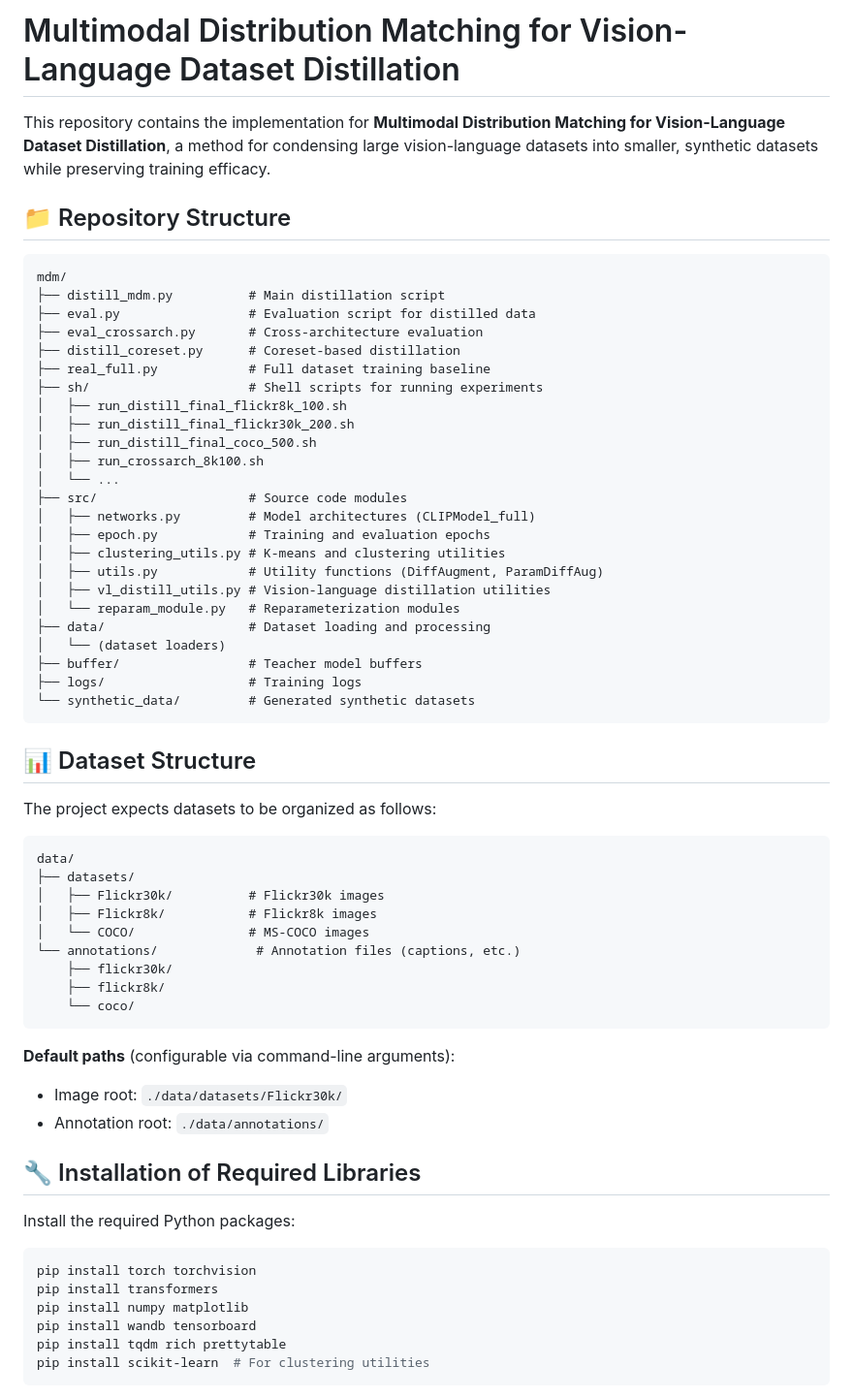
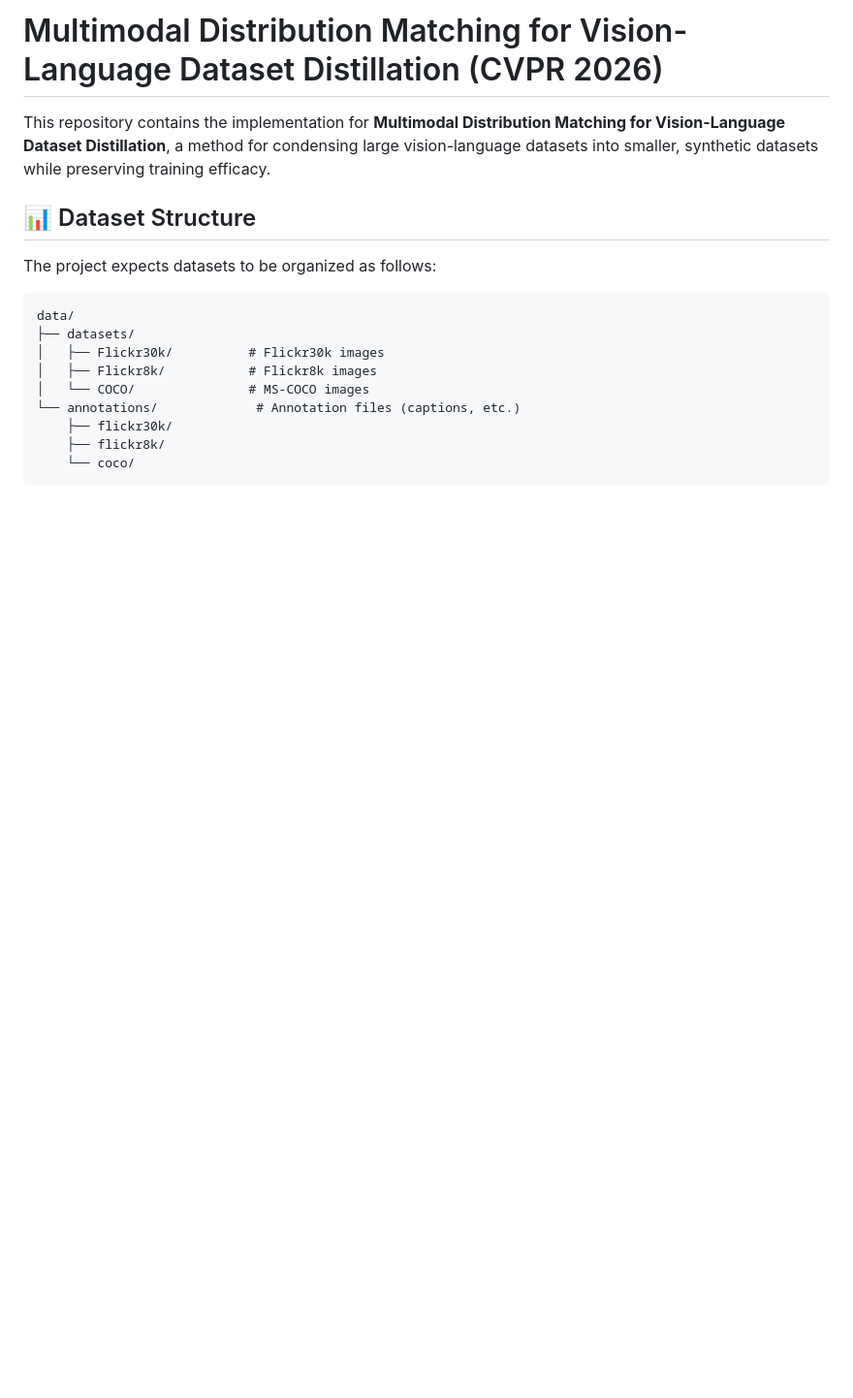
Before and after one commit to andyj1/mdm, a Markdown page: README.md, the part around one of its changes. Shown at 97% size. Rendered like a GitHub page; blank space fills up the shorter version.

Commit message:
Update README
Updated project title for clarity and removed outdated sections from the README.

````diff
--- a/README.md
+++ b/README.md
@@ -1,35 +1,6 @@
-# Multimodal Distribution Matching for Vision-Language Dataset Distillation
+# Multimodal Distribution Matching for Vision-Language Dataset Distillation (CVPR 2026)
 
 This repository contains the implementation for **Multimodal Distribution Matching for Vision-Language Dataset Distillation**, a method for condensing large vision-language datasets into smaller, synthetic datasets while preserving training efficacy.
-
-## 📁 Repository Structure
-
-```
-mdm/
-├── distill_mdm.py          # Main distillation script
-├── eval.py                 # Evaluation script for distilled data
-├── eval_crossarch.py       # Cross-architecture evaluation
-├── distill_coreset.py      # Coreset-based distillation
-├── real_full.py            # Full dataset training baseline
-├── sh/                     # Shell scripts for running experiments
-│   ├── run_distill_final_flickr8k_100.sh
-│   ├── run_distill_final_flickr30k_200.sh
-│   ├── run_distill_final_coco_500.sh
-│   ├── run_crossarch_8k100.sh
-│   └── ...
-├── src/                    # Source code modules
-│   ├── networks.py         # Model architectures (CLIPModel_full)
-│   ├── epoch.py            # Training and evaluation epochs
-│   ├── clustering_utils.py # K-means and clustering utilities
-│   ├── utils.py            # Utility functions (DiffAugment, ParamDiffAug)
-│   ├── vl_distill_utils.py # Vision-language distillation utilities
-│   └── reparam_module.py   # Reparameterization modules
-├── data/                   # Dataset loading and processing
-│   └── (dataset loaders)
-├── buffer/                 # Teacher model buffers
-├── logs/                   # Training logs
-└── synthetic_data/         # Generated synthetic datasets
-```
 
 ## 📊 Dataset Structure
 
@@ -46,22 +17,3 @@ data/
     ├── flickr8k/
     └── coco/
 ```
-
-**Default paths** (configurable via command-line arguments):
-
-- Image root: `./data/datasets/Flickr30k/`
-- Annotation root: `./data/annotations/`
-
-## 🔧 Installation of Required Libraries
-
-Install the required Python packages:
-
-```bash
-pip install torch torchvision
-pip install transformers
-pip install numpy matplotlib
-pip install wandb tensorboard
-pip install tqdm rich prettytable
-pip install scikit-learn  # For clustering utilities
-```
-
````
Also changed, not shown: other parts of README.md (+0 -18 lines).
